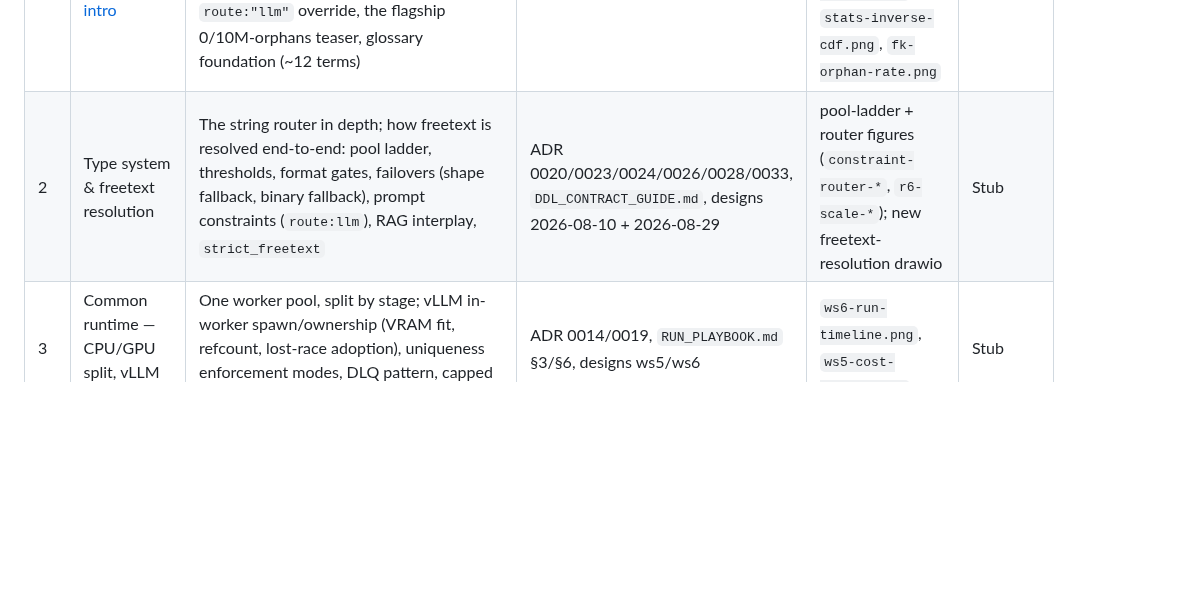
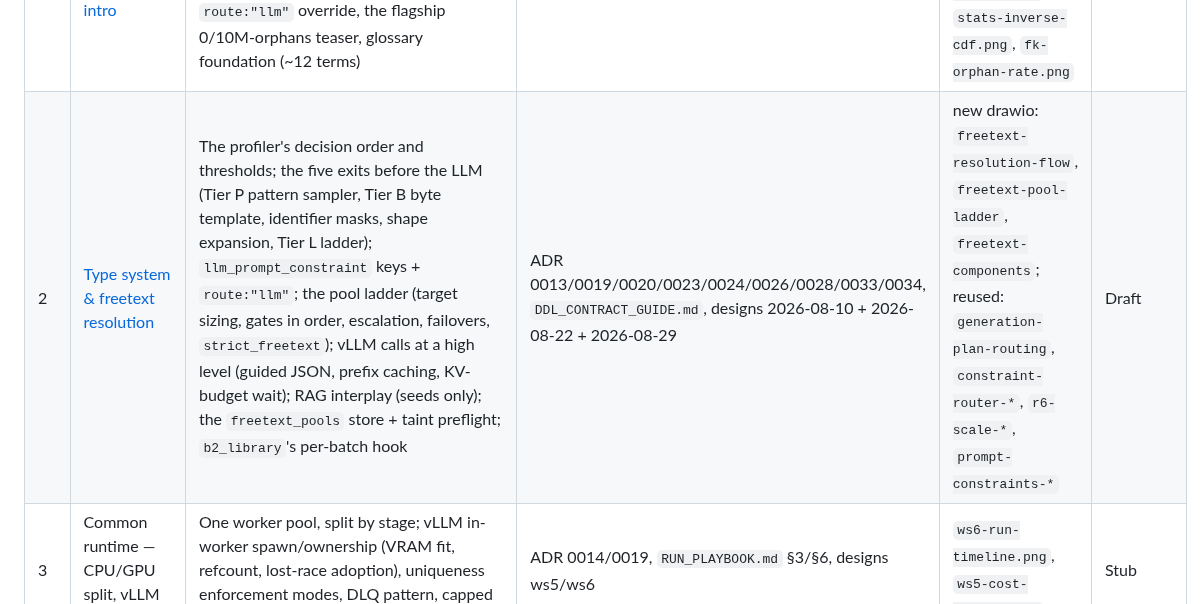
Before and after one commit to albertols/synthetic-llm-dataflow-bigquery, a Markdown page: docs/articles/README.md, the part around the change. GitHub-like rendering; blank space fills up the shorter version.

```diff
--- a/docs/articles/README.md
+++ b/docs/articles/README.md
@@ -24,7 +24,7 @@ moved since `synced_at_commit`; re-verify before re-publishing) · `Stub`
 | # | Title / file | Scope | Sources | Figures | Status |
 |---|---|---|---|---|---|
 | 1 | [LLM and statistical synthetic data with Dataflow — intro](01-building-banking-synthetic-data-intro.md) | The problem and constraints (privacy, no egress, self-hosted LLMs), Beam Summit 2025 framing, rapid-fire Q&A hook (LinkedIn-reusable), high-level architecture + three-lines-of-defense guardrail HLA, the two engines at a glance, the `generation_plan` per-type tour incl. the `route:"llm"` override, the flagship 0/10M-orphans teaser, glossary foundation (~12 terms) | `README.md`, `DDL_CONTRACT_GUIDE.md`, ADR 0013/0014/0022/0024/0028–0033 | `architecture-overview.png`, `validation-guardrails.png`, `generation-plan-routing.png`, `stats-inverse-cdf.png`, `fk-orphan-rate.png` | Draft |
-| 2 | Type system & freetext resolution | The string router in depth; how freetext is resolved end-to-end: pool ladder, thresholds, format gates, failovers (shape fallback, binary fallback), prompt constraints (`route:llm`), RAG interplay, `strict_freetext` | ADR 0020/0023/0024/0026/0028/0033, `DDL_CONTRACT_GUIDE.md`, designs 2026-08-10 + 2026-08-29 | pool-ladder + router figures (`constraint-router-*`, `r6-scale-*`); new freetext-resolution drawio | Stub |
+| 2 | [Type system & freetext resolution](02-type-system-freetext-resolution.md) | The profiler's decision order and thresholds; the five exits before the LLM (Tier P pattern sampler, Tier B byte template, identifier masks, shape expansion, Tier L ladder); `llm_prompt_constraint` keys + `route:"llm"`; the pool ladder (target sizing, gates in order, escalation, failovers, `strict_freetext`); vLLM calls at a high level (guided JSON, prefix caching, KV-budget wait); RAG interplay (seeds only); the `freetext_pools` store + taint preflight; `b2_library`'s per-batch hook | ADR 0013/0019/0020/0023/0024/0026/0028/0033/0034, `DDL_CONTRACT_GUIDE.md`, designs 2026-08-10 + 2026-08-22 + 2026-08-29 | new drawio: `freetext-resolution-flow`, `freetext-pool-ladder`, `freetext-components`; reused: `generation-plan-routing`, `constraint-router-*`, `r6-scale-*`, `prompt-constraints-*` | Draft |
 | 3 | Common runtime — CPU/GPU split, vLLM serving | One worker pool, split by stage; vLLM in-worker spawn/ownership (VRAM fit, refcount, lost-race adoption), uniqueness enforcement modes, DLQ pattern, capped autoscaling, FILE_LOADS | ADR 0014/0019, `RUN_PLAYBOOK.md` §3/§6, designs ws5/ws6 | `ws6-run-timeline.png`, `ws5-cost-anatomy.png` | Stub |
 | 4 | b1_rag deep dive | Embedders (bge-small, device demotion), GReaT serialization, chunk identity, FAISS exact retrieval, centroid vs k-center geometry, byte-level decisions (digests, prefix caching) | ADR 0013/0018/0020, design 2026-07-25 retrieval geometry, `rag-layer-design` | `embedding-geometry-topk.png`, `prefix-vs-kcenter-coverage.png`, `centroid-vs-perquery.png` | Stub |
 | 5 | b2_library deep dive | Wrapping `sdgx` (CTGAN + empirical fallback), fit-once-per-worker, LLM freetext patching, parity seams with b1 (source-value store, inverse-CDF) | ADR 0013/0022/0025, B.2 engine code | `marginal-wave3-*` figures | Stub |
```
Also changed, not shown: docs/articles/02-type-system-freetext-resolution.md (added, +543 -0 lines), docs/articles/assets/freetext-components.png (added), docs/articles/assets/freetext-pool-ladder.png (added), docs/articles/assets/freetext-resolution-flow.png (added), 3 other files.
